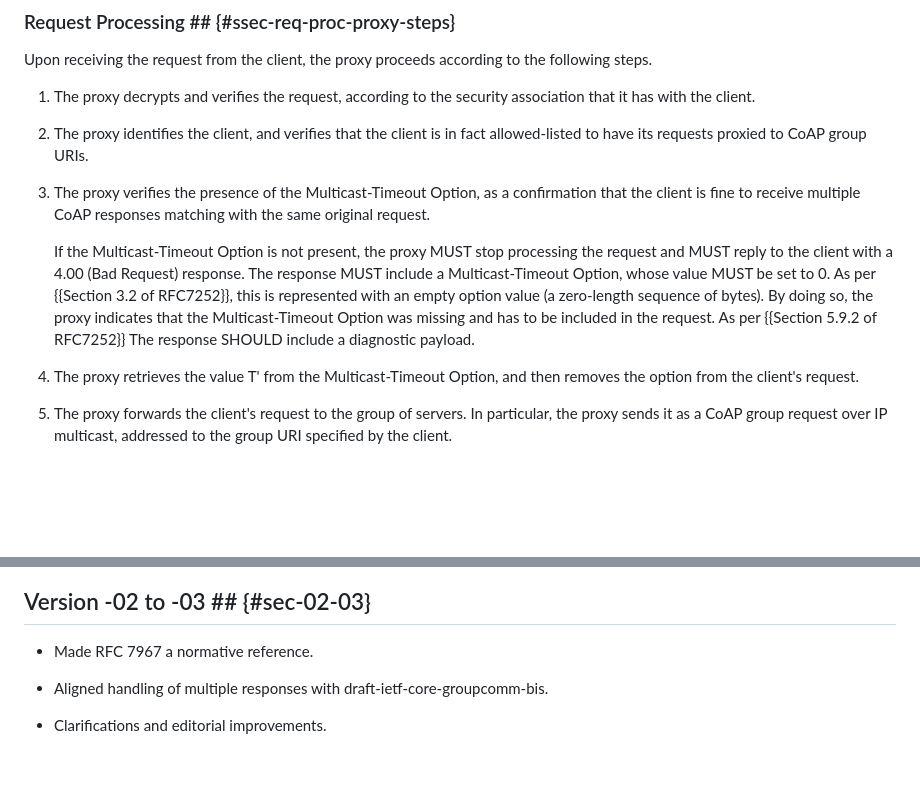
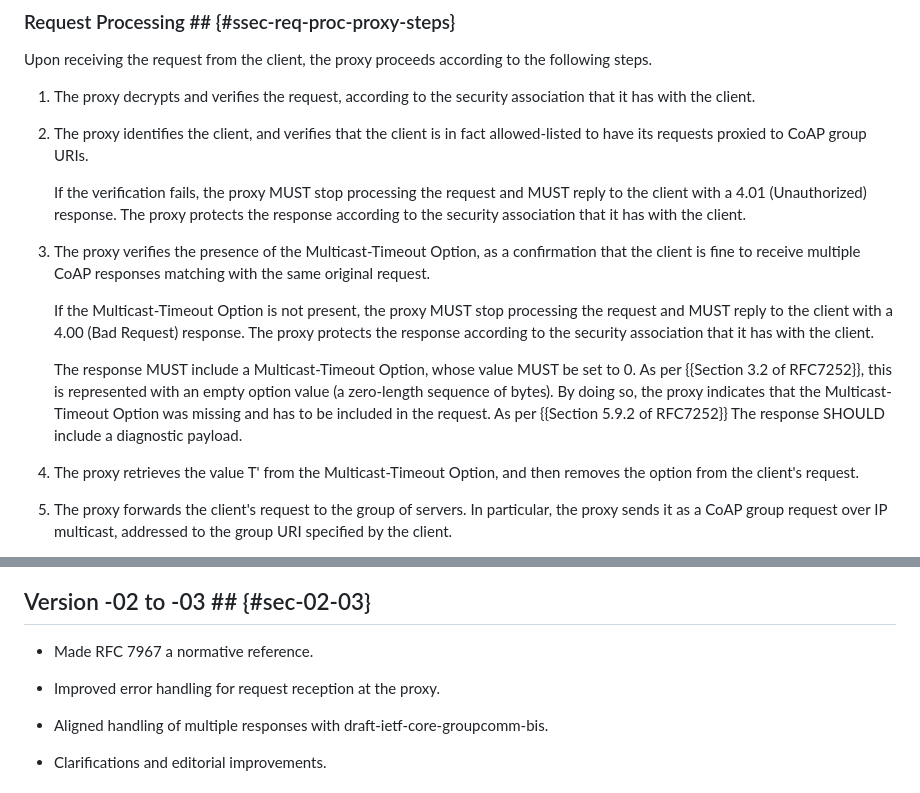
Before and after one commit to core-wg/groupcomm-proxy, a Markdown page: draft-ietf-core-groupcomm-proxy.md, 2 parts joined by grey strips. GitHub-like rendering; blank space fills up the shorter version.

Commit message:
Improved error handling for request reception at the proxy

```diff
--- a/draft-ietf-core-groupcomm-proxy.md
+++ b/draft-ietf-core-groupcomm-proxy.md
@@ -238,9 +238,13 @@ Upon receiving the request from the client, the proxy proceeds according to the
 
 2. The proxy identifies the client, and verifies that the client is in fact allowed-listed to have its requests proxied to CoAP group URIs.
 
+   If the verification fails, the proxy MUST stop processing the request and MUST reply to the client with a 4.01 (Unauthorized) response. The proxy protects the response according to the security association that it has with the client.
+
 3. The proxy verifies the presence of the Multicast-Timeout Option, as a confirmation that the client is fine to receive multiple CoAP responses matching with the same original request.
 
-   If the Multicast-Timeout Option is not present, the proxy MUST stop processing the request and MUST reply to the client with a 4.00 (Bad Request) response. The response MUST include a Multicast-Timeout Option, whose value MUST be set to 0. As per {{Section 3.2 of RFC7252}}, this is represented with an empty option value (a zero-length sequence of bytes). By doing so, the proxy indicates that the Multicast-Timeout Option was missing and has to be included in the request. As per {{Section 5.9.2 of RFC7252}} The response SHOULD include a diagnostic payload.
+   If the Multicast-Timeout Option is not present, the proxy MUST stop processing the request and MUST reply to the client with a 4.00 (Bad Request) response. The proxy protects the response according to the security association that it has with the client.
+
+   The response MUST include a Multicast-Timeout Option, whose value MUST be set to 0. As per {{Section 3.2 of RFC7252}}, this is represented with an empty option value (a zero-length sequence of bytes). By doing so, the proxy indicates that the Multicast-Timeout Option was missing and has to be included in the request. As per {{Section 5.9.2 of RFC7252}} The response SHOULD include a diagnostic payload.
 
 4. The proxy retrieves the value T' from the Multicast-Timeout Option, and then removes the option from the client's request.
 
@@ -1399,6 +1403,8 @@ C                               P                      S1           S2
 
 * Made RFC 7967 a normative reference.
 
+* Improved error handling for request reception at the proxy.
+
 * Aligned handling of multiple responses with draft-ietf-core-groupcomm-bis.
 
 * Clarifications and editorial improvements.
```
